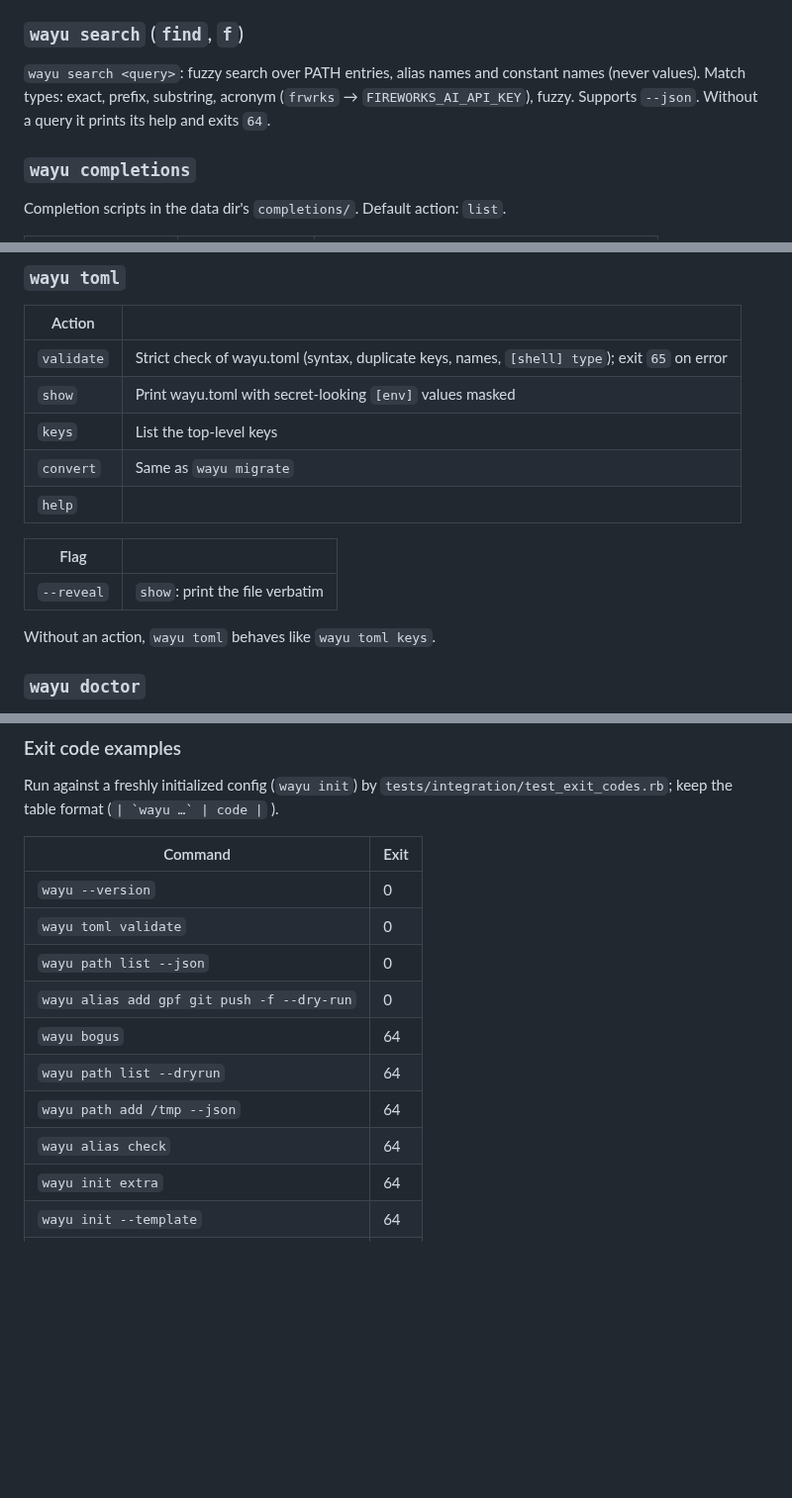
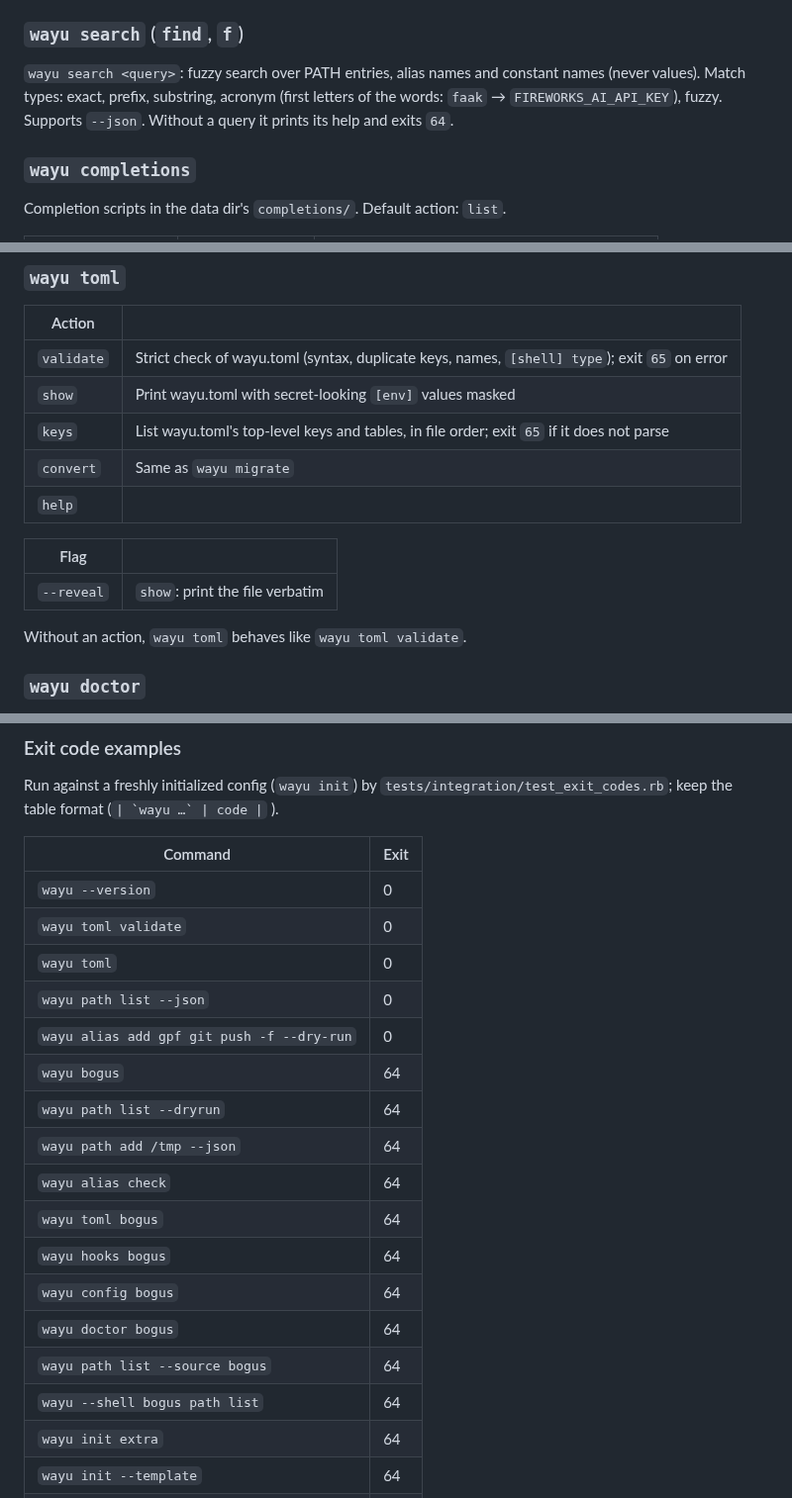
Before and after one commit to dvrd/wayu, a Markdown page: docs/cli.md, 3 parts joined by grey strips. Shown at 99% size. Rendered like a GitHub page; blank space fills up the shorter version.

Commit message:
docs(cli): toml default, toml keys, new exit-64 cases, acronym example
docs/cli.md: bare `wayu toml` validates; `toml keys` lists real keys;
exit-code table pins unknown toml/hooks/config/doctor actions and invalid
--source/--shell values (checked by test_exit_codes.rb). Acronym example
is 'faak' (README too).

OKAMI-269

```diff
--- a/docs/cli.md
+++ b/docs/cli.md
@@ -131,7 +131,7 @@ variable's value or fails with exit `65`.
 
 `wayu search <query>`: fuzzy search over PATH entries, alias names and
 constant names (never values). Match types: exact, prefix, substring,
-acronym (`frwrks` → `FIREWORKS_AI_API_KEY`), fuzzy. Supports `--json`.
+acronym (first letters of the words: `faak` → `FIREWORKS_AI_API_KEY`), fuzzy. Supports `--json`.
 Without a query it prints its help and exits `64`.
 
 ### `wayu completions`
@@ -255,7 +255,7 @@ Default action: `turbo`. Each action may also be written as a flag
 |---|---|
 | `validate` | Strict check of wayu.toml (syntax, duplicate keys, names, `[shell] type`); exit `65` on error |
 | `show` | Print wayu.toml with secret-looking `[env]` values masked |
-| `keys` | List the top-level keys |
+| `keys` | List wayu.toml's top-level keys and tables, in file order; exit `65` if it does not parse |
 | `convert` | Same as `wayu migrate` |
 | `help` | |
 
@@ -263,7 +263,7 @@ Default action: `turbo`. Each action may also be written as a flag
 |---|---|
 | `--reveal` | `show`: print the file verbatim |
 
-Without an action, `wayu toml` behaves like `wayu toml keys`.
+Without an action, `wayu toml` behaves like `wayu toml validate`.
 
 ### `wayu doctor`
 
@@ -379,12 +379,19 @@ Run against a freshly initialized config (`wayu init`) by
 |---|---|
 | `wayu --version` | 0 |
 | `wayu toml validate` | 0 |
+| `wayu toml` | 0 |
 | `wayu path list --json` | 0 |
 | `wayu alias add gpf git push -f --dry-run` | 0 |
 | `wayu bogus` | 64 |
 | `wayu path list --dryrun` | 64 |
 | `wayu path add /tmp --json` | 64 |
 | `wayu alias check` | 64 |
+| `wayu toml bogus` | 64 |
+| `wayu hooks bogus` | 64 |
+| `wayu config bogus` | 64 |
+| `wayu doctor bogus` | 64 |
+| `wayu path list --source bogus` | 64 |
+| `wayu --shell bogus path list` | 64 |
 | `wayu init extra` | 64 |
 | `wayu init --template` | 64 |
 | `wayu search` | 64 |
```
Also changed, not shown: README.md (+1 -1 lines).
